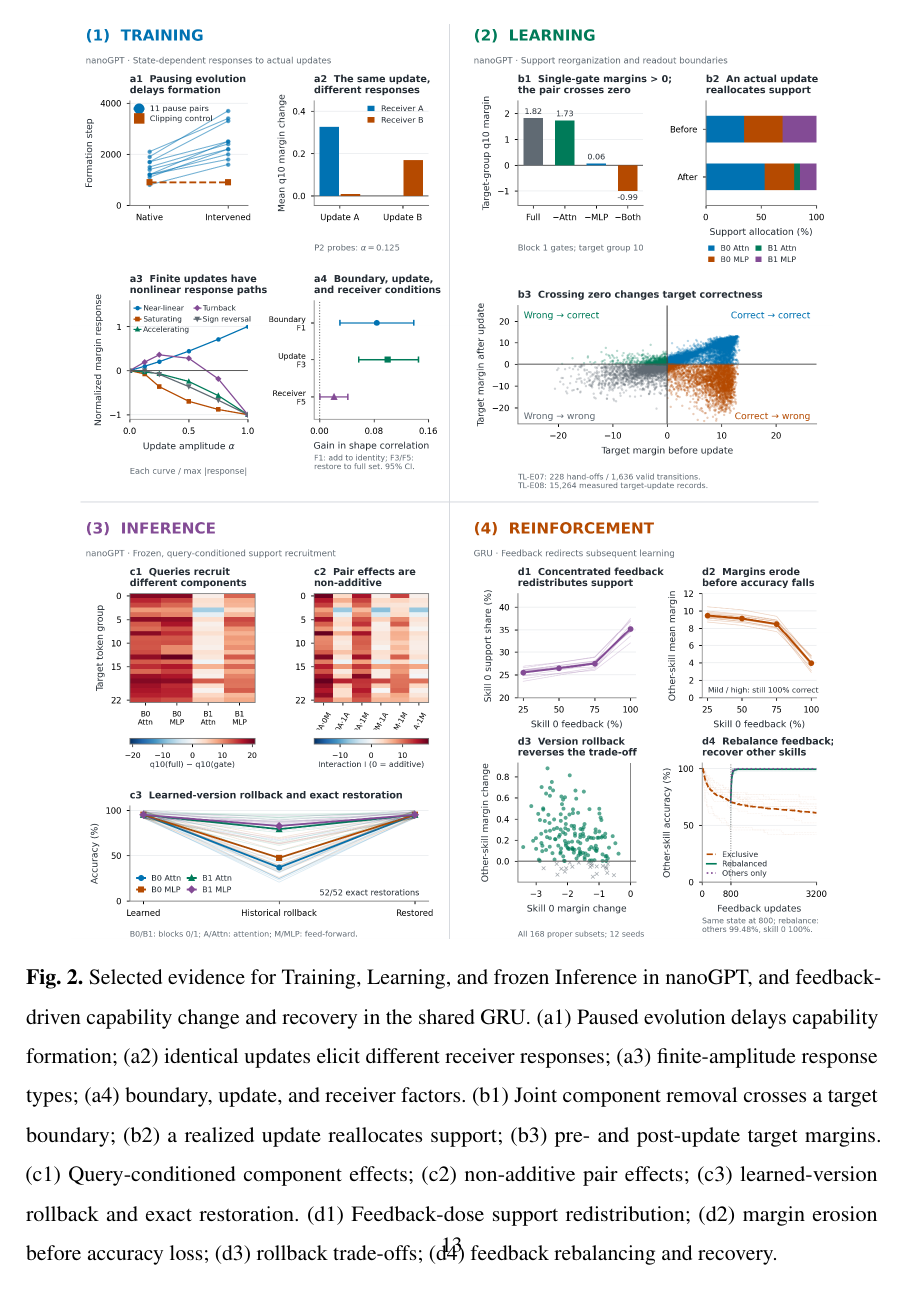
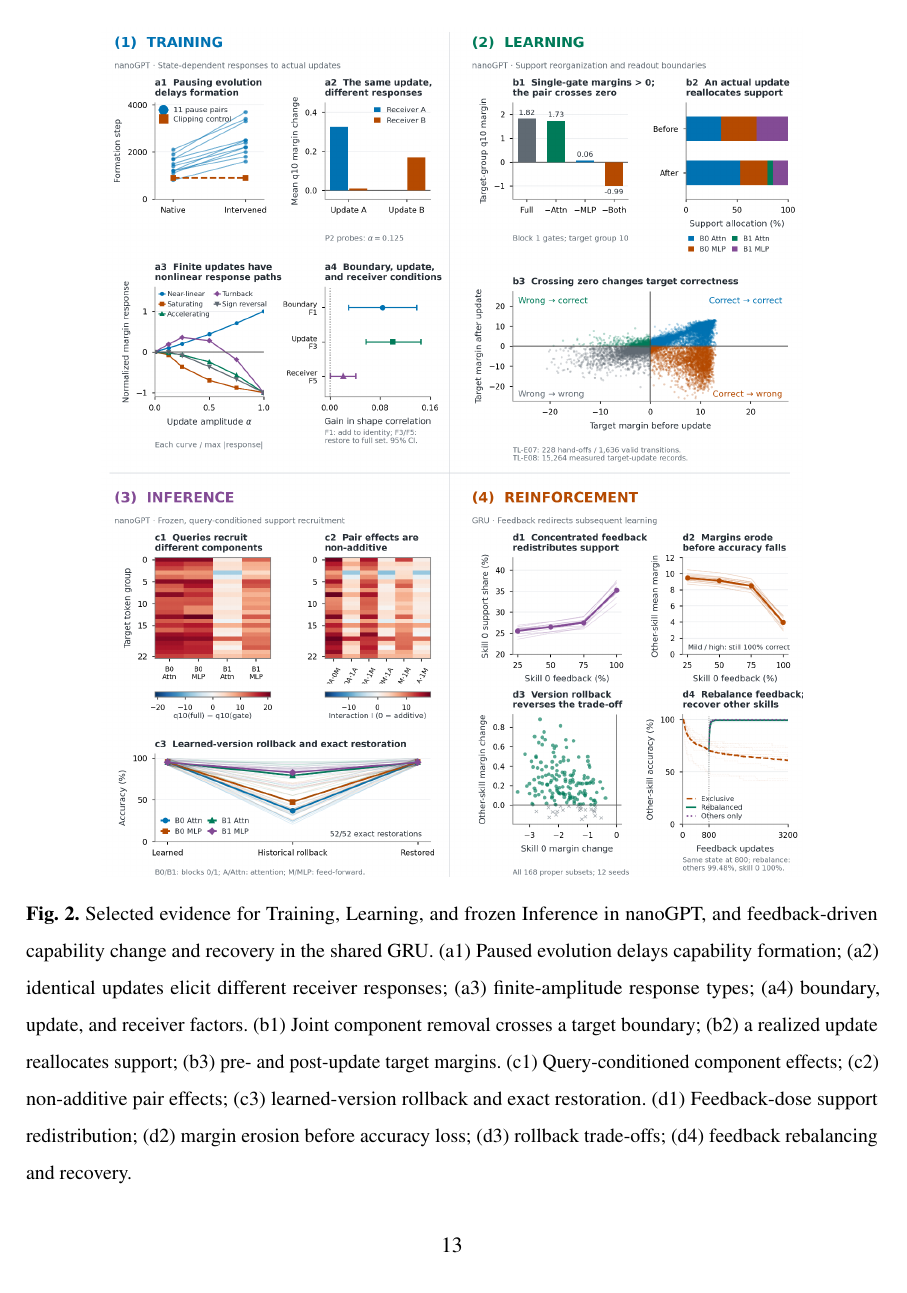
Before and after one commit to wind342/gfg-training-learning-inference-experiments, a LaTeX paper (manuscripts/tlir_science/main.tex): page 13 of 18. Compiled offline with pdfLaTeX.

Commit message:
Avoid oversized Figure 2 and overlong evidence archive file label

```diff
--- a/manuscripts/tlir_science/main.tex
+++ b/manuscripts/tlir_science/main.tex
@@ -248,7 +248,8 @@ Through systematic experiments across neural systems, this work reveals dynamica
 \end{figure}
 \begin{figure}[!htbp]
   \centering
-  \includegraphics[width=1.00\textwidth,height=0.78\textheight,keepaspectratio]{figures/figure2_experimental_14panel.png}
+  \captionsetup{font=small}
+  \includegraphics[width=1.00\textwidth,height=0.72\textheight,keepaspectratio]{figures/figure2_experimental_14panel.png}
   \caption{Selected evidence for Training, Learning, and frozen Inference in nanoGPT, and feedback-driven capability change and recovery in the shared GRU. (a1) Paused evolution delays capability formation; (a2) identical updates elicit different receiver responses; (a3) finite-amplitude response types; (a4) boundary, update, and receiver factors. (b1) Joint component removal crosses a target boundary; (b2) a realized update reallocates support; (b3) pre- and post-update target margins. (c1) Query-conditioned component effects; (c2) non-additive pair effects; (c3) learned-version rollback and exact restoration. (d1) Feedback-dose support redistribution; (d2) margin erosion before accuracy loss; (d3) rollback trade-offs; (d4) feedback rebalancing and recovery.}
   \label{fig:tlir-evidence}
 \end{figure}
```
Also changed, not shown: manuscripts/tlir_science/main.tex (2 more changed lines).
